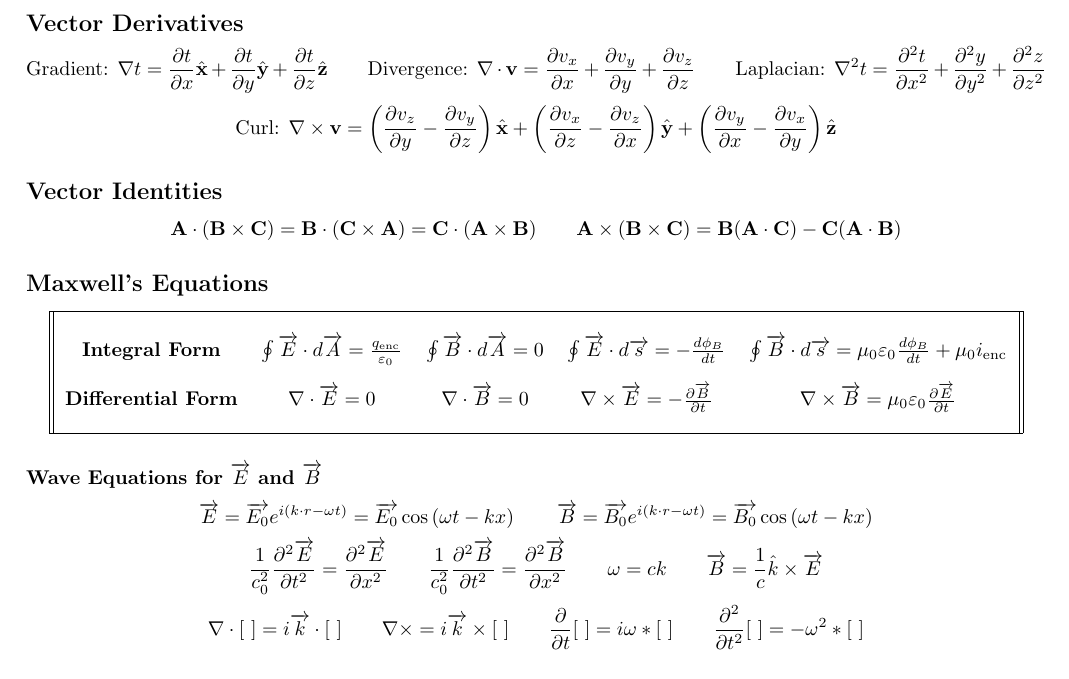
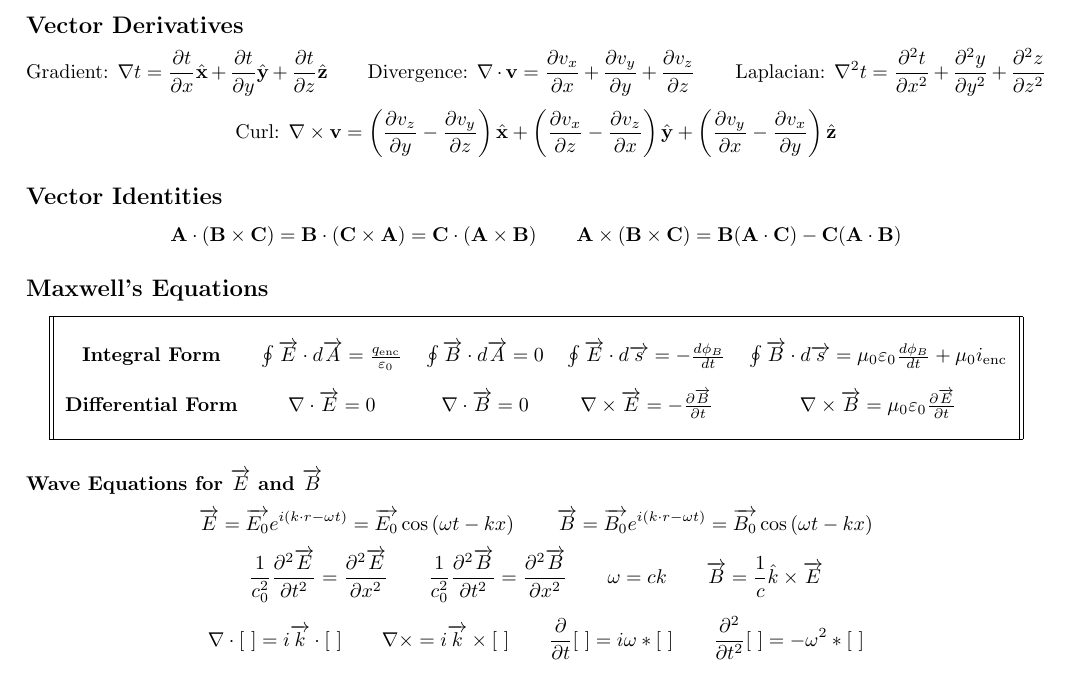
Before and after one commit to jakesig/LaTeX, a LaTeX document (PH-214/The Evolving Cheat Sheet/cheat_sheet.tex): part of page 1 of 3 before the commit and part of page 1 of 2 after it, cut so that both start at the same text. Compiled offline with pdfLaTeX.

Commit message:
PH-214 Cheat Sheet Part 5

```diff
--- a/PH-214/The Evolving Cheat Sheet/cheat_sheet.tex
+++ b/PH-214/The Evolving Cheat Sheet/cheat_sheet.tex
@@ -2,7 +2,7 @@
 
 \usepackage[english]{babel}
 
-\usepackage[letterpaper,top=1cm,bottom=2.5cm,left=1.8cm,right=1.8cm,marginparwidth=1.75cm]{geometry}
+\usepackage[letterpaper,top=1cm,bottom=2cm,left=1.8cm,right=1.8cm,marginparwidth=1.75cm]{geometry}
 
 \usepackage{amsmath}
 \usepackage{graphicx}
```
Also changed, not shown: PH-214/The Evolving Cheat Sheet/cheat_sheet.pdf.
